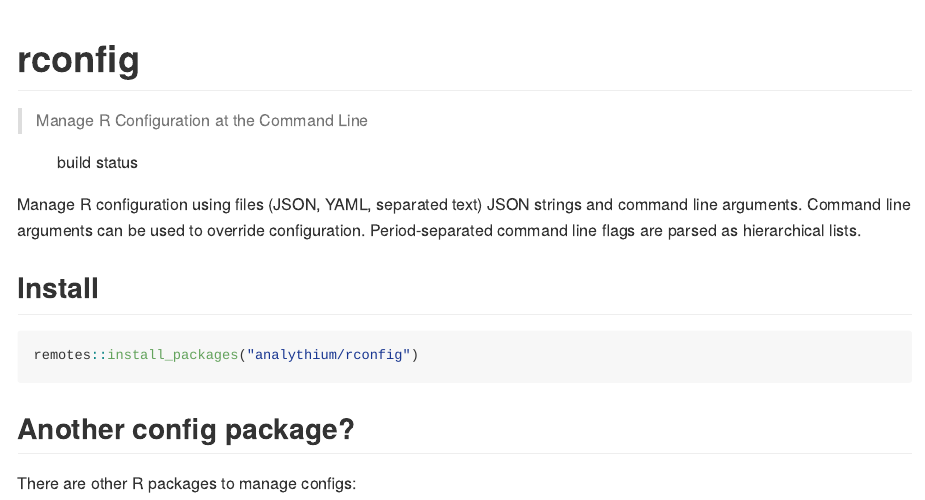
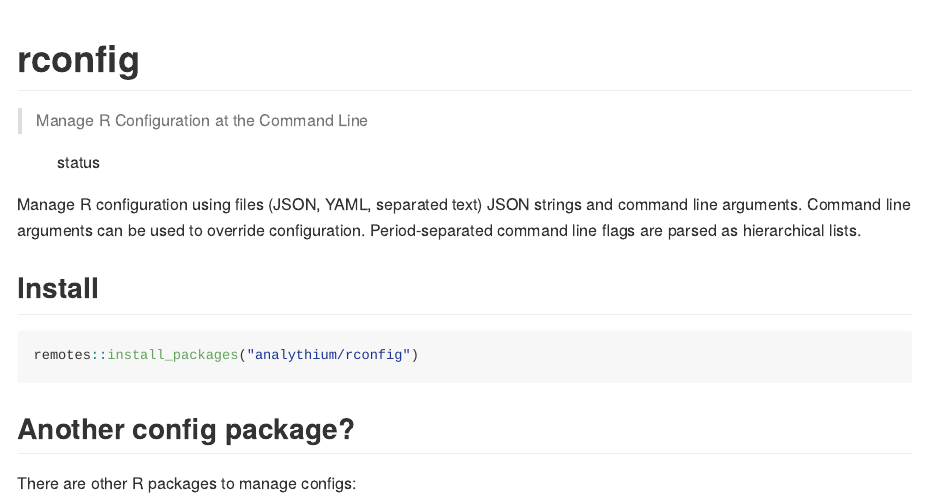
Before and after one commit to analythium/rconfig, an R Markdown document (README.Rmd): the page in a window 1100 px wide, from its top. Rendered offline with R 4.5, knitr and Pandoc, with nearby package versions; some code elsewhere in the file could not run offline; badge pictures from the web are left out.

Commit message:
No newline

```diff
--- a/README.Rmd
+++ b/README.Rmd
@@ -18,7 +18,7 @@ knitr::opts_knit$set(root.dir = 'inst/examples')
 
 > Manage R Configuration at the Command Line
 
-![build status](https://github.com/analythium/rconfig/actions/workflows/check.yml/badge.svg)
+![status](https://github.com/analythium/rconfig/actions/workflows/check.yml/badge.svg)
 
 Manage R configuration using files (JSON, YAML, separated text)
 JSON strings and command line arguments. Command line arguments
```
Also changed, not shown: README.md.
